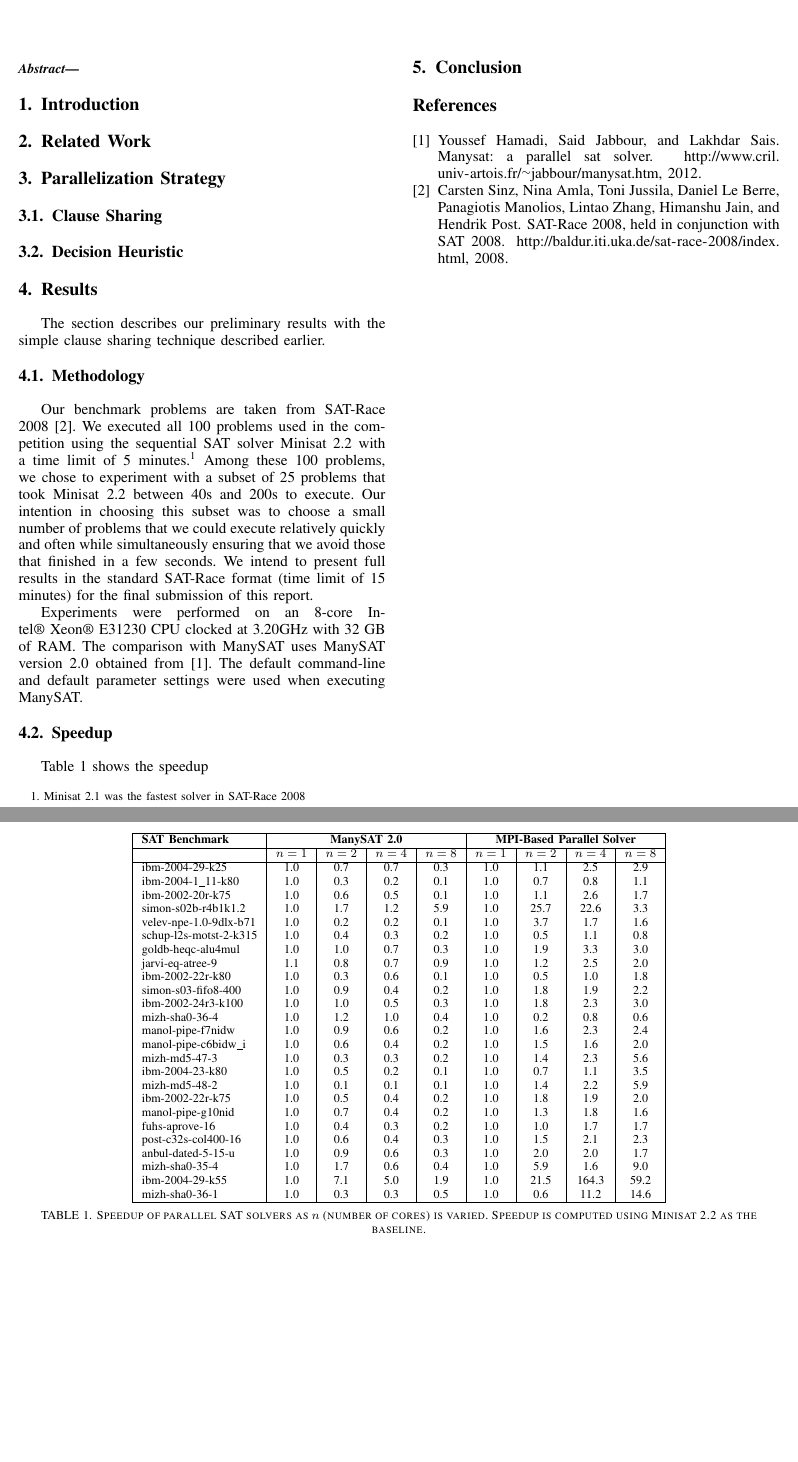
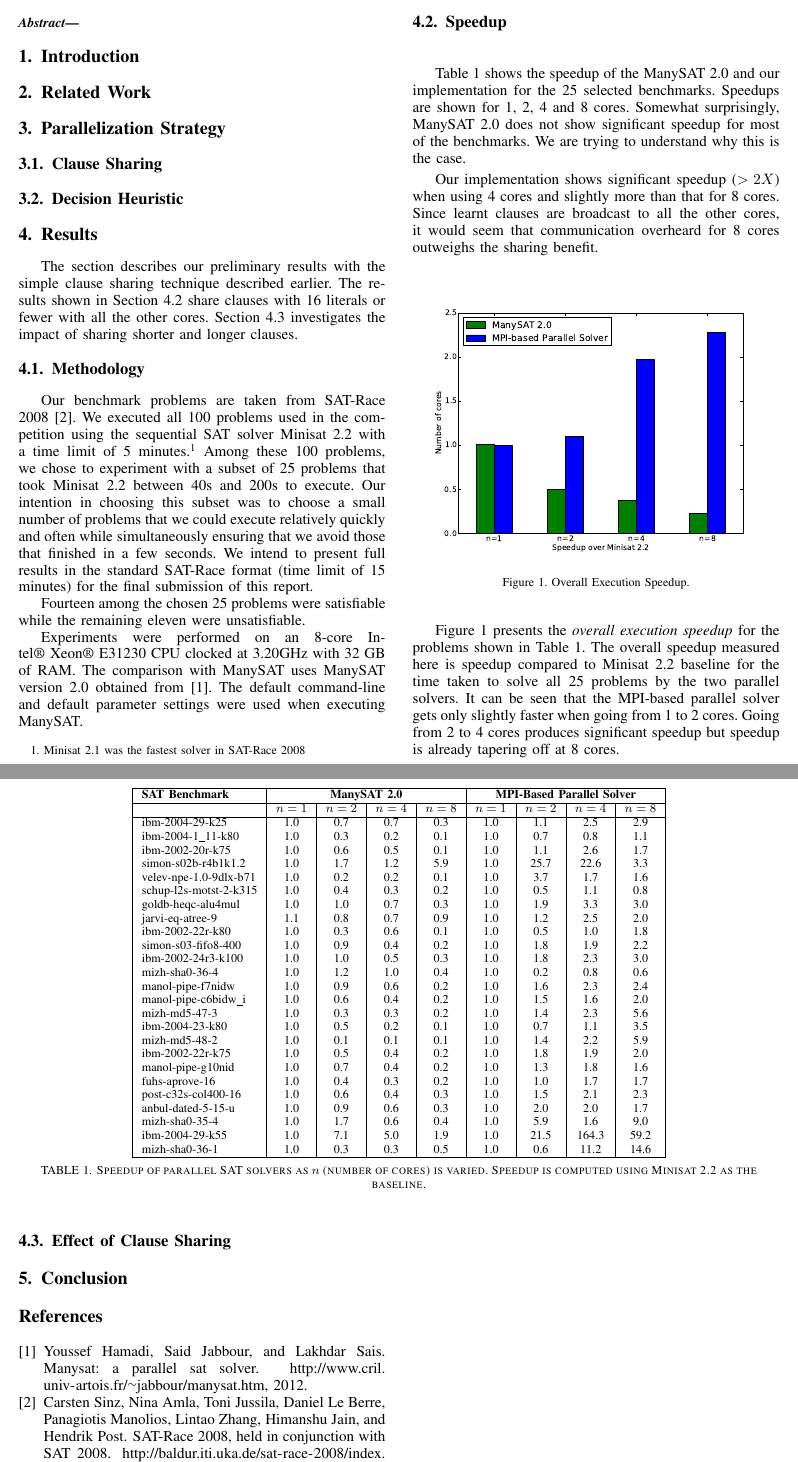
Before and after one commit to pramod/mpisat, a LaTeX paper (report/prelim/report.tex): two parts of pages 1 and 2 of 2, joined at a grey line, cut so that both start at the same text, the shorter picture padded with empty space. Compiled offline with pdfLaTeX.

Commit message:
Adding picture.

```diff
--- a/report/prelim/report.tex
+++ b/report/prelim/report.tex
@@ -45,7 +45,11 @@
 \subsection{Decision Heuristic}
 \section{Results}
 
-The section describes our preliminary results with the simple clause sharing technique described earlier.
+The section describes our preliminary results with the simple clause sharing
+technique described earlier. The results shown in Section \ref{sec:speedup}
+share clauses with 16 literals or fewer with all the other cores. Section
+\ref{sec:sharing effects} investigates the impact of sharing shorter
+and longer clauses.
 
 \subsection{Methodology}
 Our benchmark problems are taken from SAT-Race 2008~\cite{SATRace2008}. We
@@ -59,6 +63,9 @@ simultaneously ensuring that we avoid those that finished in a few seconds.  We
 intend to present full results in the standard SAT-Race format (time limit of
 15 minutes) for the final submission of this report.
 
+Fourteen among the chosen 25 problems were satisfiable while the remaining
+eleven were unsatisfiable.
+
 Experiments were performed on an 8-core Intel\textregistered
 ~Xeon\textregistered ~E31230 CPU clocked at 3.20GHz with 32 GB of RAM. The
 comparison with ManySAT uses ManySAT version 2.0 obtained
@@ -67,6 +74,8 @@ settings were used when executing ManySAT.
 
 
 \subsection{Speedup}
+\label{sec:speedup}
+
 \begin{table*}[htbp]
     \begin{center}
     \begin{tabular}{|l|c|c|c|c|c|c|c|c|}
@@ -107,7 +116,36 @@ settings were used when executing ManySAT.
     varied. Speedup is computed using Minisat 2.2 as the baseline. }
     \label{tab:speedup}
 \end{table*}
-Table \ref{tab:speedup} shows the speedup
+Table \ref{tab:speedup} shows the speedup of the ManySAT 2.0 and our
+implementation for the 25 selected benchmarks. Speedups are shown for 1, 2, 4
+and 8 cores. Somewhat surprisingly, ManySAT 2.0 does not show significant
+speedup for most of the benchmarks. We are trying to understand why this
+is the case.
+
+Our implementation shows significant speedup ($>2X$) when using 4 cores and
+slightly more than that for 8 cores. Since learnt clauses are broadcast
+to all the other cores, it would seem that communication overheard for 8
+cores outweighs the sharing benefit.
+
+\begin{figure}[htbp]
+    \begin{center}
+        \includegraphics[width=\columnwidth]{images/speedup1.pdf}
+        \caption{Overall Execution Speedup.}
+        \label{fig:speedup}
+    \end{center}
+\end{figure}
+
+Figure \ref{fig:speedup} presents the \emph{overall execution speedup} for the
+problems shown in Table \ref{tab:speedup}. The overall speedup measured here is
+speedup compared to Minisat 2.2 baseline for the time taken to solve all 25
+problems by the two parallel solvers. It can be seen that the MPI-based
+parallel solver gets only slightly faster when going from 1 to 2 cores. Going
+from 2 to 4 cores produces significant speedup but speedup is already tapering
+off at 8 cores.
+
+\subsection{Effect of Clause Sharing}
+\label{sec:sharing effects}
+
 
 \section{Conclusion}
 
```
Also changed, not shown: report/prelim/images/speedup1.pdf (added), report/prelim/makefile.
